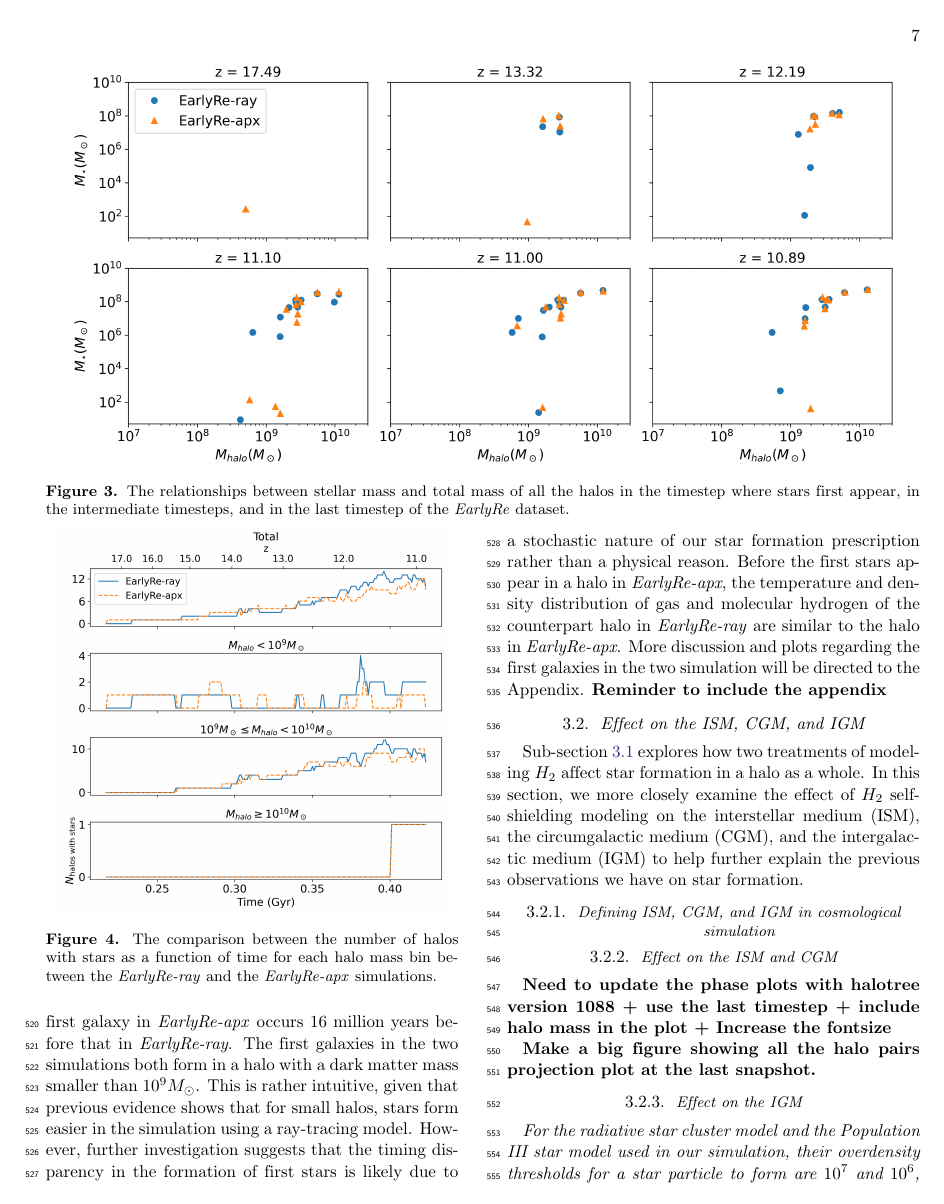
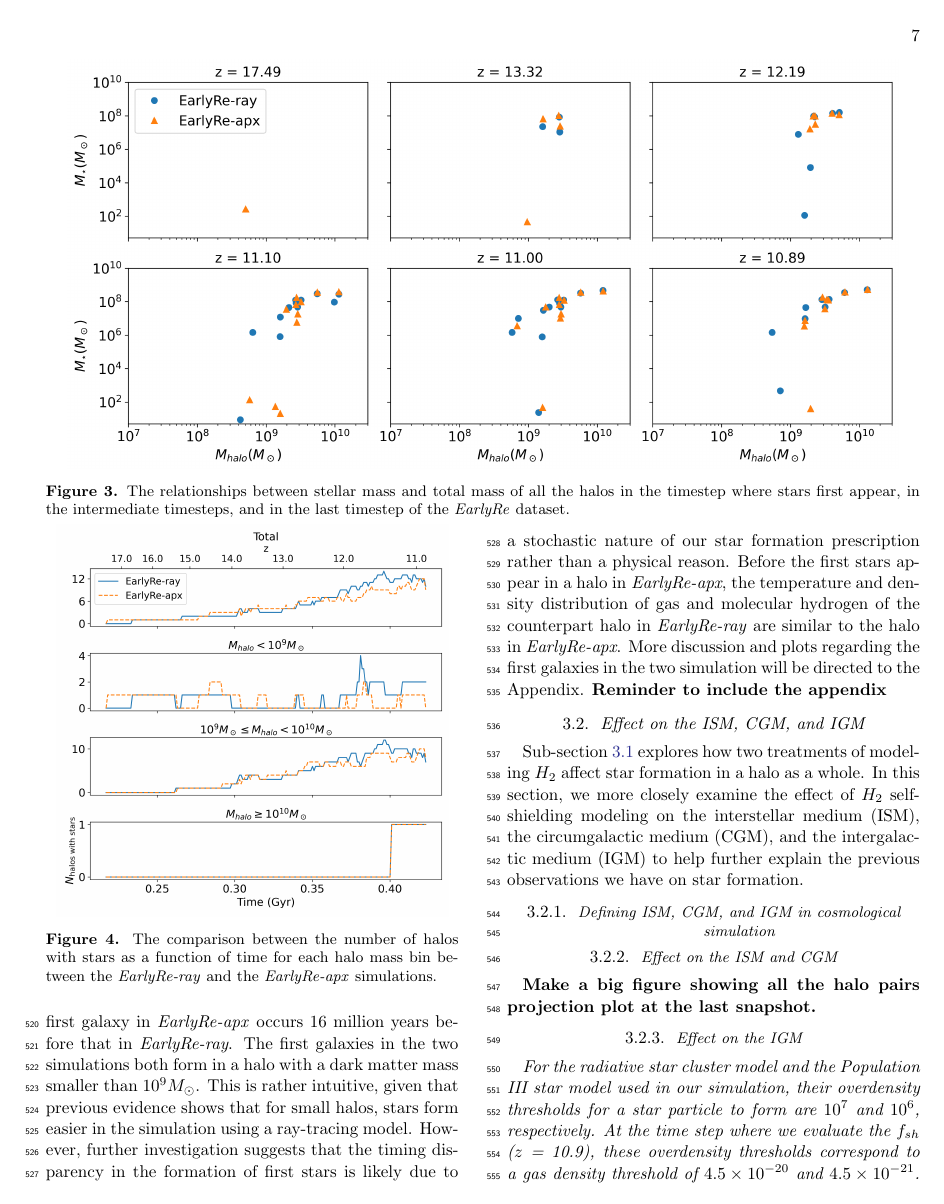
Before and after one commit to thinhhn2/H2_self_shielding_paper, a LaTeX paper (sample631.tex): page 7 of 13. Compiled offline with pdfLaTeX.

Commit message:
First local run

```diff
--- a/sample631.tex
+++ b/sample631.tex
@@ -28,7 +28,7 @@
 %% using aastex version 6.3
 \documentclass[linenumbers, twocolumn]{aastex631}
 %\usepackage[utf8]{vietnam}
-\usepackage[T5]{fontenc}
+%\usepackage[T5]{fontenc}
 \usepackage[utf8]{inputenc}
 \usepackage{svg}
 \usepackage{amsmath}
@@ -423,7 +424,6 @@ Sub-section~\ref{subsect:effect_on_sf} explores how two treatments of modeling $
 
 \subsubsection{Effect on the ISM and CGM}
 
-\textbf{Need to update the phase plots with halotree version 1088 + use the last timestep + include halo mass in the plot + Increase the fontsize}
 
 \textbf{Make a big figure showing all the halo pairs projection plot at the last snapshot.}
 
```
Also changed, not shown: sample631.bbl (added), sample631.tex (1 more changed lines), 9 other files.
